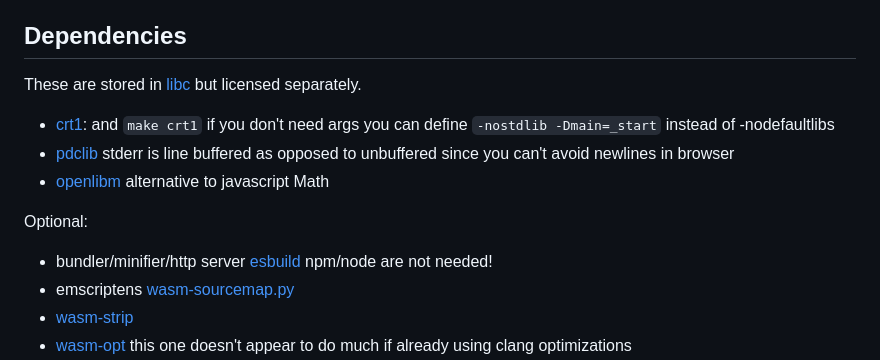
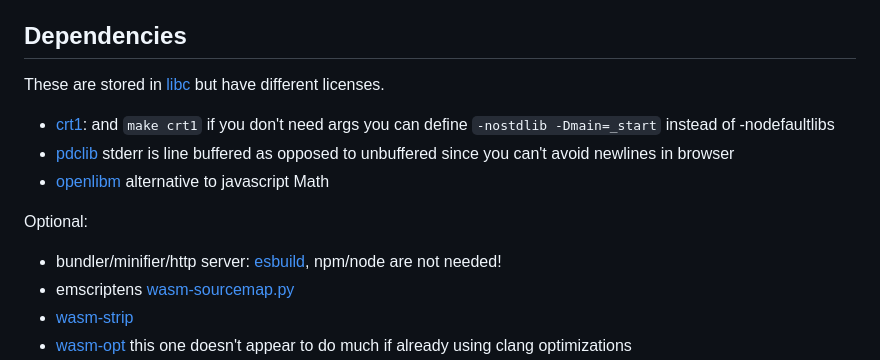
Before and after one commit to lesleyrs/wasmlite, a Markdown page: README.md, the part around one of its changes. Drawn GitHub-style.

```diff
--- a/README.md
+++ b/README.md
@@ -8,13 +8,13 @@ This project uses `JSPI` which is able to suspend/resume wasm execution meaning
 - argc/argv work by default
 
 ## Dependencies
-These are stored in [libc](./libc) but licensed separately.
+These are stored in [libc](./libc) but have different licenses.
 - [crt1](./libc/crt1.c): and `make crt1` if you don't need args you can define `-nostdlib -Dmain=_start` instead of -nodefaultlibs
 - [pdclib](https://github.com/lesleyrs/pdclib) stderr is line buffered as opposed to unbuffered since you can't avoid newlines in browser
 - [openlibm](https://github.com/lesleyrs/openlibm) alternative to javascript Math
 
 Optional:
-- bundler/minifier/http server [esbuild](https://esbuild.github.io/getting-started/#other-ways-to-install) npm/node are not needed!
+- bundler/minifier/http server: [esbuild](https://esbuild.github.io/getting-started/#other-ways-to-install), npm/node are not needed!
 - emscriptens [wasm-sourcemap.py](https://github.com/emscripten-core/emscripten)
 - [wasm-strip](https://github.com/WebAssembly/wabt)
 - [wasm-opt](https://github.com/WebAssembly/binaryen) this one doesn't appear to do much if already using clang optimizations
```
Also changed, not shown: other parts of README.md (+1 -1 lines).
